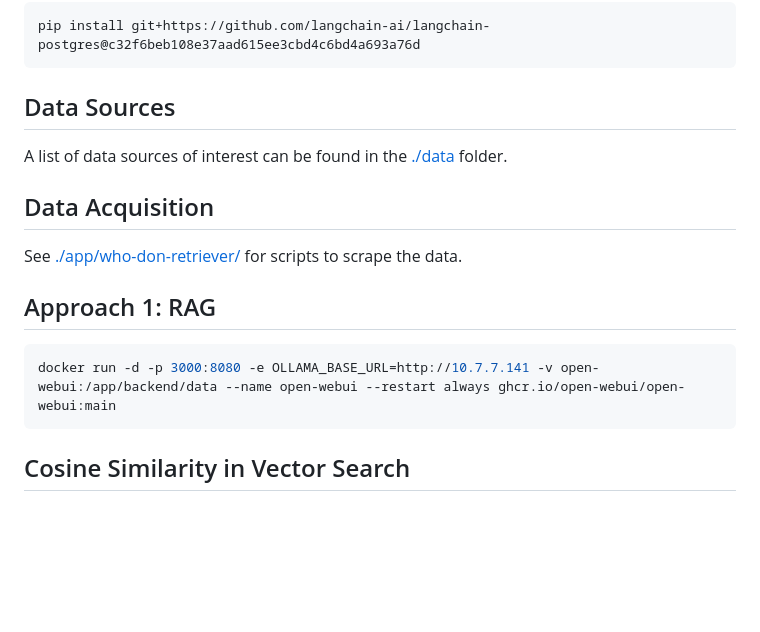
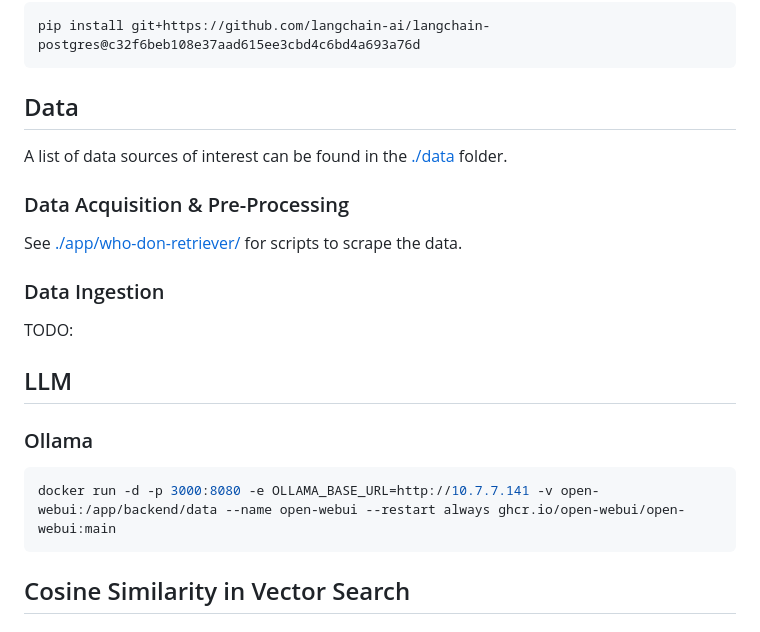
Before and after one commit to adintegra/rag-for-disease-outbreaks, a Markdown page: README.md, the part around one of its changes. Rendered like a GitHub page; blank space fills up the shorter version.

````diff
--- a/README.md
+++ b/README.md
@@ -74,25 +77,25 @@ This version of the code can be installed directly from GitHub:
 pip install git+https://github.com/langchain-ai/langchain-postgres@c32f6beb108e37aad615ee3cbd4c6bd4a693a76d
 ```
 
-## Data Sources
+## Data
 
 A list of data sources of interest can be found in the [./data](./data/) folder.
 
-## Data Acquisition
+### Data Acquisition & Pre-Processing
 
 See [./app/who-don-retriever/](./app/who-don-retriever/) for scripts to scrape the data.
 
-## Approach 1: RAG
+### Data Ingestion
 
+TODO:
 
+## LLM
 
-
+### Ollama
 
 ```sh
 docker run -d -p 3000:8080 -e OLLAMA_BASE_URL=http://10.7.7.141 -v open-webui:/app/backend/data --name open-webui --restart always ghcr.io/open-webui/open-webui:main
 ```
-
-
 
 ## Cosine Similarity in Vector Search
 
````
Also changed, not shown: other parts of README.md (+28 -26 lines).
